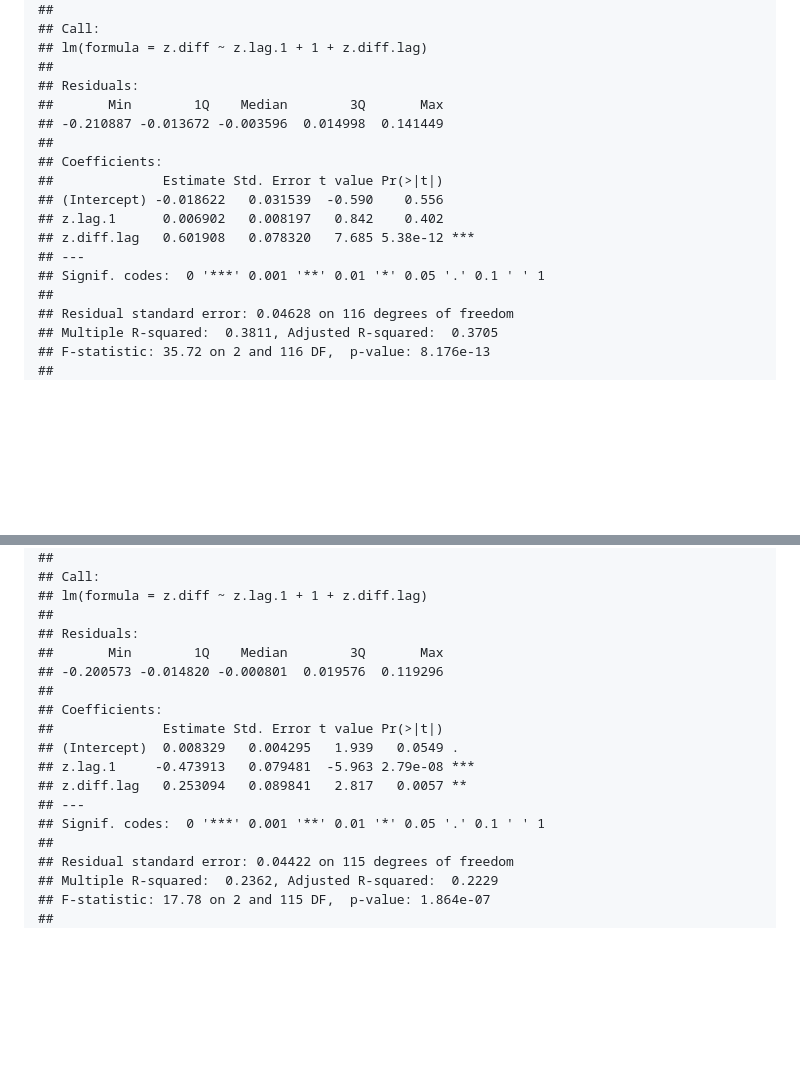
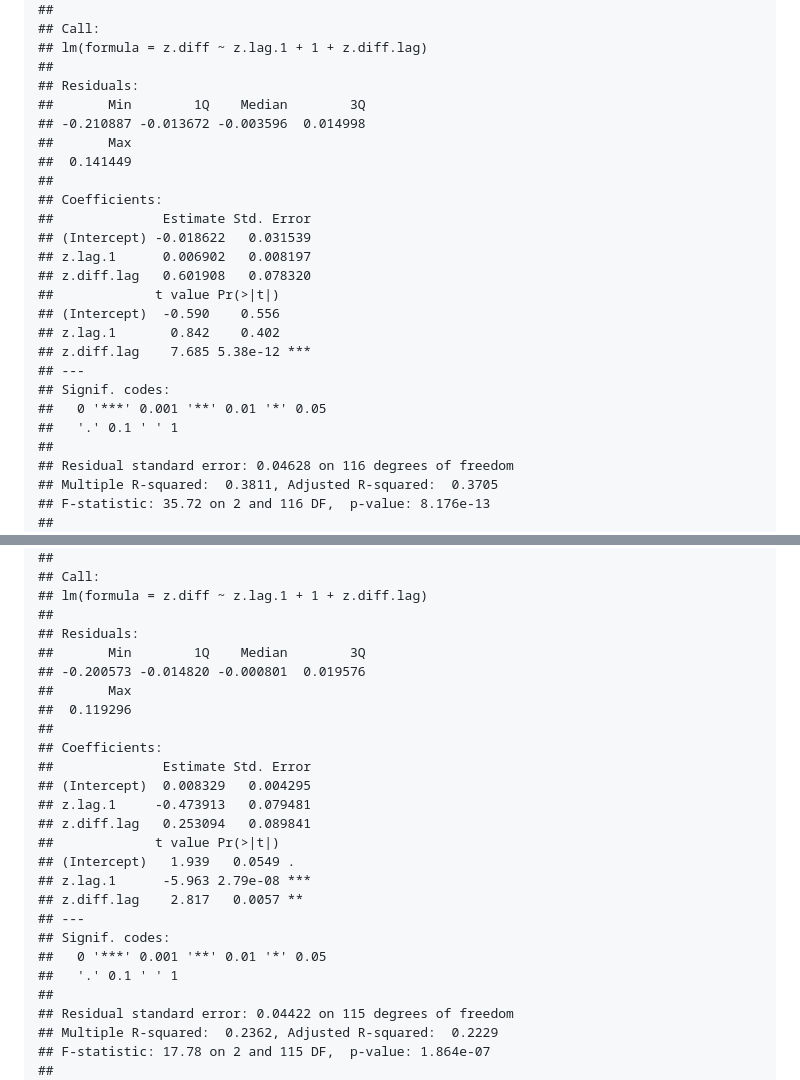
Before and after one commit to HasanJim/US-Consumer-Price-Prediction, a Markdown page: README.md, 2 parts joined by grey strips. Rendered like a GitHub page; blank space fills up the shorter version.

```diff
--- a/README.md
+++ b/README.md
@@ -100,16 +103,24 @@ the potential values of p,d and q in the *ARIMA* model
     ## lm(formula = z.diff ~ z.lag.1 + 1 + z.diff.lag)
     ##
     ## Residuals:
-    ##       Min        1Q    Median        3Q       Max
-    ## -0.210887 -0.013672 -0.003596  0.014998  0.141449
+    ##       Min        1Q    Median        3Q
+    ## -0.210887 -0.013672 -0.003596  0.014998
+    ##       Max
+    ##  0.141449
     ##
     ## Coefficients:
-    ##              Estimate Std. Error t value Pr(>|t|)
-    ## (Intercept) -0.018622   0.031539  -0.590    0.556
-    ## z.lag.1      0.006902   0.008197   0.842    0.402
-    ## z.diff.lag   0.601908   0.078320   7.685 5.38e-12 ***
+    ##              Estimate Std. Error
+    ## (Intercept) -0.018622   0.031539
+    ## z.lag.1      0.006902   0.008197
+    ## z.diff.lag   0.601908   0.078320
+    ##             t value Pr(>|t|)
+    ## (Intercept)  -0.590    0.556
+    ## z.lag.1       0.842    0.402
+    ## z.diff.lag    7.685 5.38e-12 ***
     ## ---
-    ## Signif. codes:  0 '***' 0.001 '**' 0.01 '*' 0.05 '.' 0.1 ' ' 1
+    ## Signif. codes:
+    ##   0 '***' 0.001 '**' 0.01 '*' 0.05
+    ##   '.' 0.1 ' ' 1
     ##
     ## Residual standard error: 0.04628 on 116 degrees of freedom
     ## Multiple R-squared:  0.3811, Adjusted R-squared:  0.3705
@@ -140,16 +151,24 @@ unit root at level.
     ## lm(formula = z.diff ~ z.lag.1 + 1 + z.diff.lag)
     ##
     ## Residuals:
-    ##       Min        1Q    Median        3Q       Max
-    ## -0.200573 -0.014820 -0.000801  0.019576  0.119296
+    ##       Min        1Q    Median        3Q
+    ## -0.200573 -0.014820 -0.000801  0.019576
+    ##       Max
+    ##  0.119296
     ##
     ## Coefficients:
-    ##              Estimate Std. Error t value Pr(>|t|)
-    ## (Intercept)  0.008329   0.004295   1.939   0.0549 .
-    ## z.lag.1     -0.473913   0.079481  -5.963 2.79e-08 ***
-    ## z.diff.lag   0.253094   0.089841   2.817   0.0057 **
+    ##              Estimate Std. Error
+    ## (Intercept)  0.008329   0.004295
+    ## z.lag.1     -0.473913   0.079481
+    ## z.diff.lag   0.253094   0.089841
+    ##             t value Pr(>|t|)
+    ## (Intercept)   1.939   0.0549 .
+    ## z.lag.1      -5.963 2.79e-08 ***
+    ## z.diff.lag    2.817   0.0057 **
     ## ---
-    ## Signif. codes:  0 '***' 0.001 '**' 0.01 '*' 0.05 '.' 0.1 ' ' 1
+    ## Signif. codes:
+    ##   0 '***' 0.001 '**' 0.01 '*' 0.05
+    ##   '.' 0.1 ' ' 1
     ##
     ## Residual standard error: 0.04422 on 115 degrees of freedom
     ## Multiple R-squared:  0.2362, Adjusted R-squared:  0.2229
```
Also changed, not shown: other parts of README.md (+40 -19 lines).
